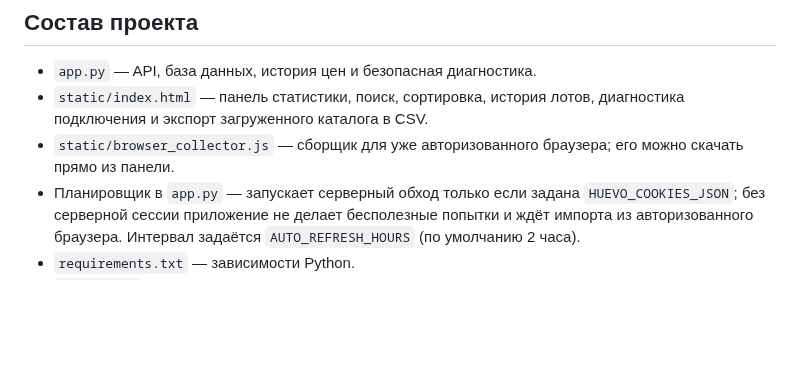
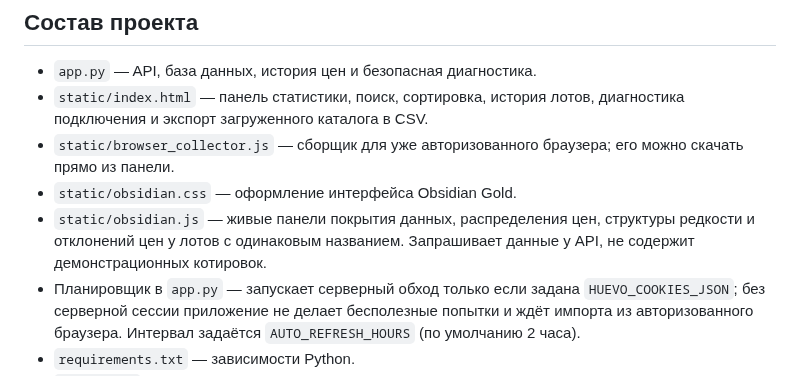
Before and after one commit to monkeyzxcw/huevo-gift-analytics, a Markdown page: README_RU.md, the part around the change. Rendered like a GitHub page; blank space fills up the shorter version.

Commit message:
Document Obsidian analytics assets

```diff
--- a/README_RU.md
+++ b/README_RU.md
@@ -7,6 +7,8 @@
 - `app.py` — API, база данных, история цен и безопасная диагностика.
 - `static/index.html` — панель статистики, поиск, сортировка, история лотов, диагностика подключения и экспорт загруженного каталога в CSV.
 - `static/browser_collector.js` — сборщик для уже авторизованного браузера; его можно скачать прямо из панели.
+- `static/obsidian.css` — оформление интерфейса Obsidian Gold.
+- `static/obsidian.js` — живые панели покрытия данных, распределения цен, структуры редкости и отклонений цен у лотов с одинаковым названием. Запрашивает данные у API, не содержит демонстрационных котировок.
 - Планировщик в `app.py` — запускает серверный обход только если задана `HUEVO_COOKIES_JSON`; без серверной сессии приложение не делает бесполезные попытки и ждёт импорта из авторизованного браузера. Интервал задаётся `AUTO_REFRESH_HOURS` (по умолчанию 2 часа).
 - `requirements.txt` — зависимости Python.
 - `Dockerfile` — запуск сервера в контейнере.
```
